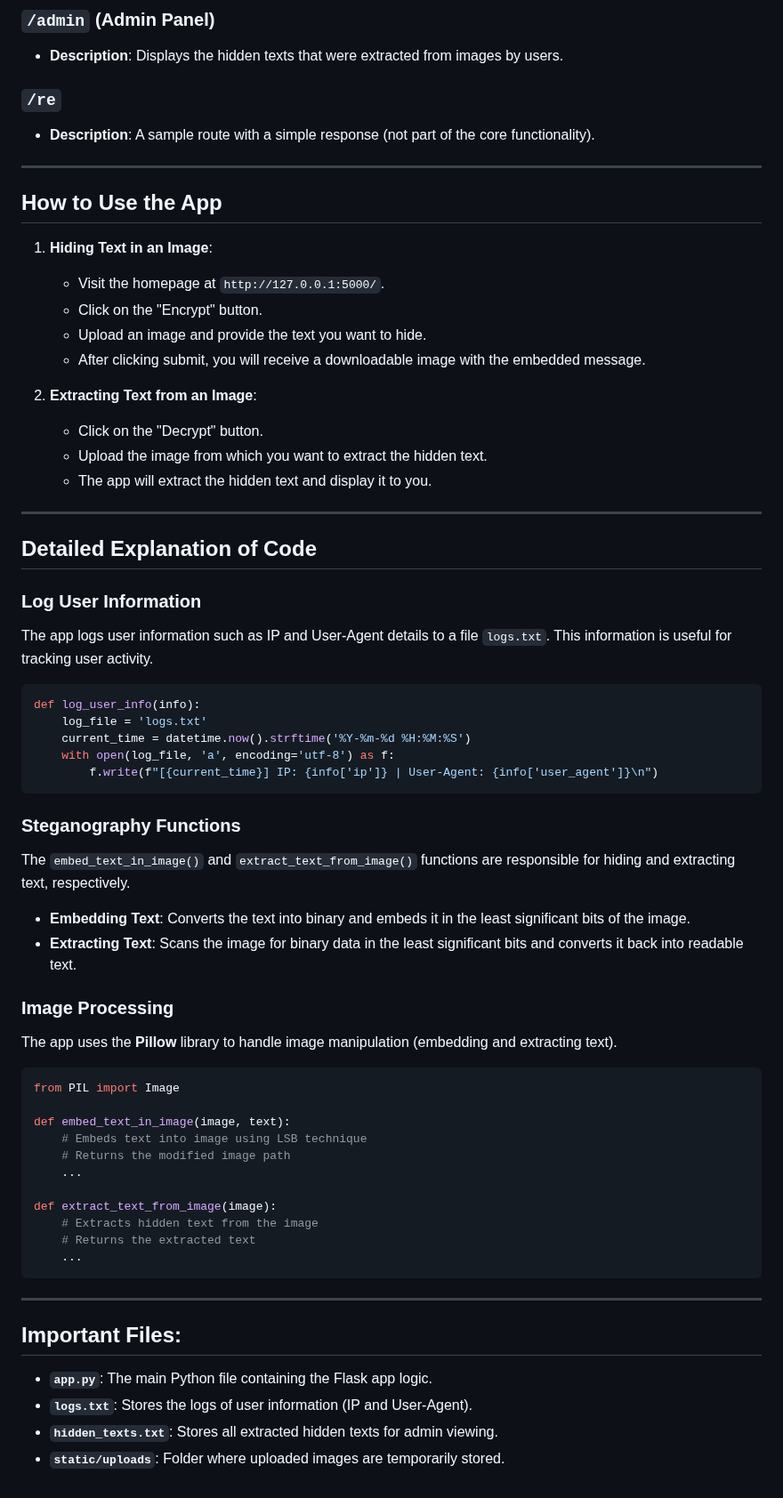
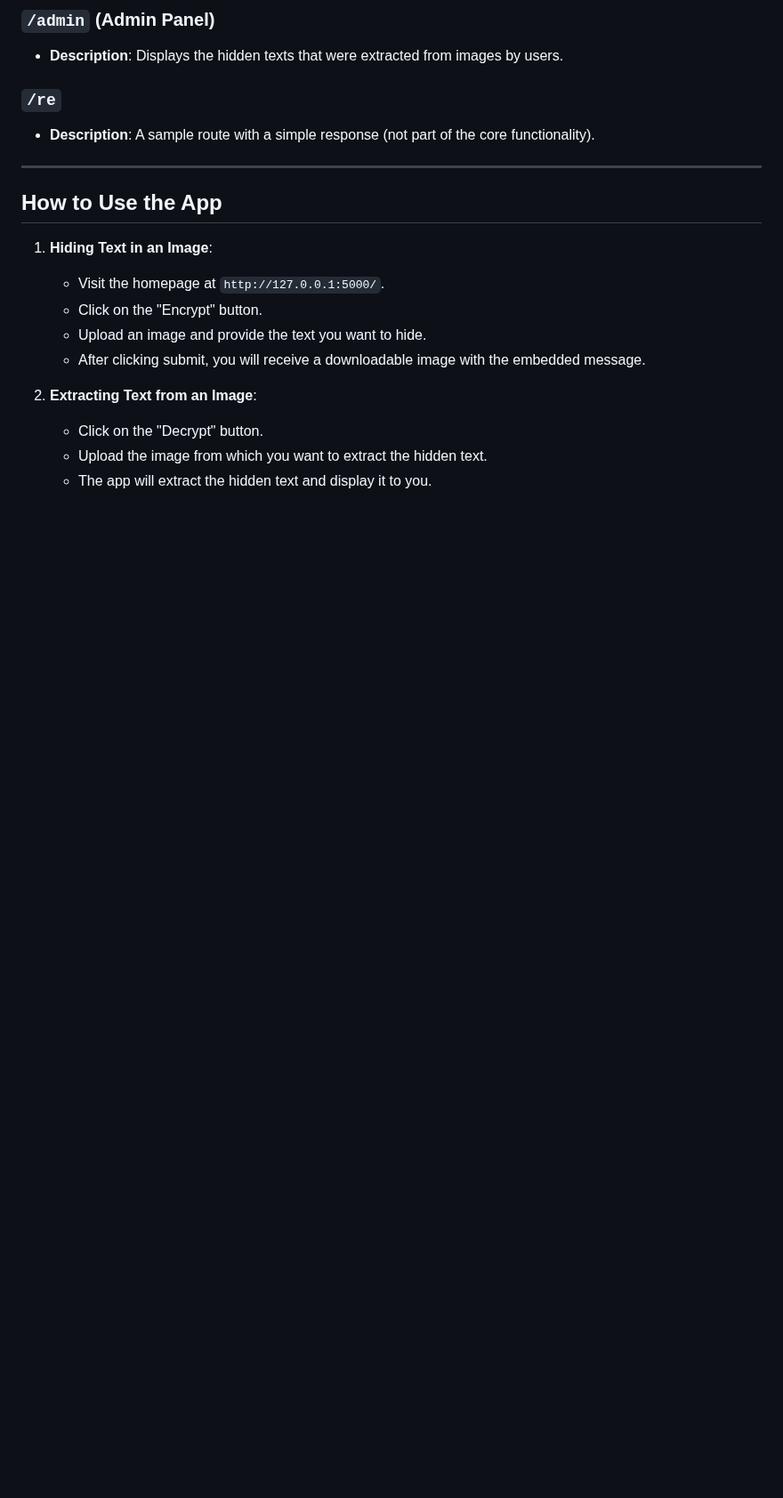
Before and after one commit to ujjcl/LSB, a Markdown page: README.md, the part around the change. Shown at 89% size. Drawn GitHub-style; blank space fills up the shorter version.

````diff
--- a/README.md
+++ b/README.md
@@ -122,50 +122,3 @@ Follow these instructions to run the project locally:
    -  Click on the "Decrypt" button.
    - Upload the image from which you want to extract the hidden text.
    - The app will extract the hidden text and display it to you.
-
----
-
-## **Detailed Explanation of Code**
-
-### **Log User Information**
-The app logs user information such as IP and User-Agent details to a file `logs.txt`. This information is useful for tracking user activity.
-
-```python
-def log_user_info(info):
-    log_file = 'logs.txt'
-    current_time = datetime.now().strftime('%Y-%m-%d %H:%M:%S')
-    with open(log_file, 'a', encoding='utf-8') as f:
-        f.write(f"[{current_time}] IP: {info['ip']} | User-Agent: {info['user_agent']}\n")
-```
-
-### **Steganography Functions**
-The `embed_text_in_image()` and `extract_text_from_image()` functions are responsible for hiding and extracting text, respectively.
-
-- **Embedding Text**: Converts the text into binary and embeds it in the least significant bits of the image.
-- **Extracting Text**: Scans the image for binary data in the least significant bits and converts it back into readable text.
-
-### **Image Processing**
-The app uses the **Pillow** library to handle image manipulation (embedding and extracting text).
-
-```python
-from PIL import Image
-
-def embed_text_in_image(image, text):
-    # Embeds text into image using LSB technique
-    # Returns the modified image path
-    ...
-
-def extract_text_from_image(image):
-    # Extracts hidden text from the image
-    # Returns the extracted text
-    ...
-```
-
----
-
-## **Important Files:**
-
-- **`app.py`**: The main Python file containing the Flask app logic.
-- **`logs.txt`**: Stores the logs of user information (IP and User-Agent).
-- **`hidden_texts.txt`**: Stores all extracted hidden texts for admin viewing.
-- **`static/uploads`**: Folder where uploaded images are temporarily stored.
````
